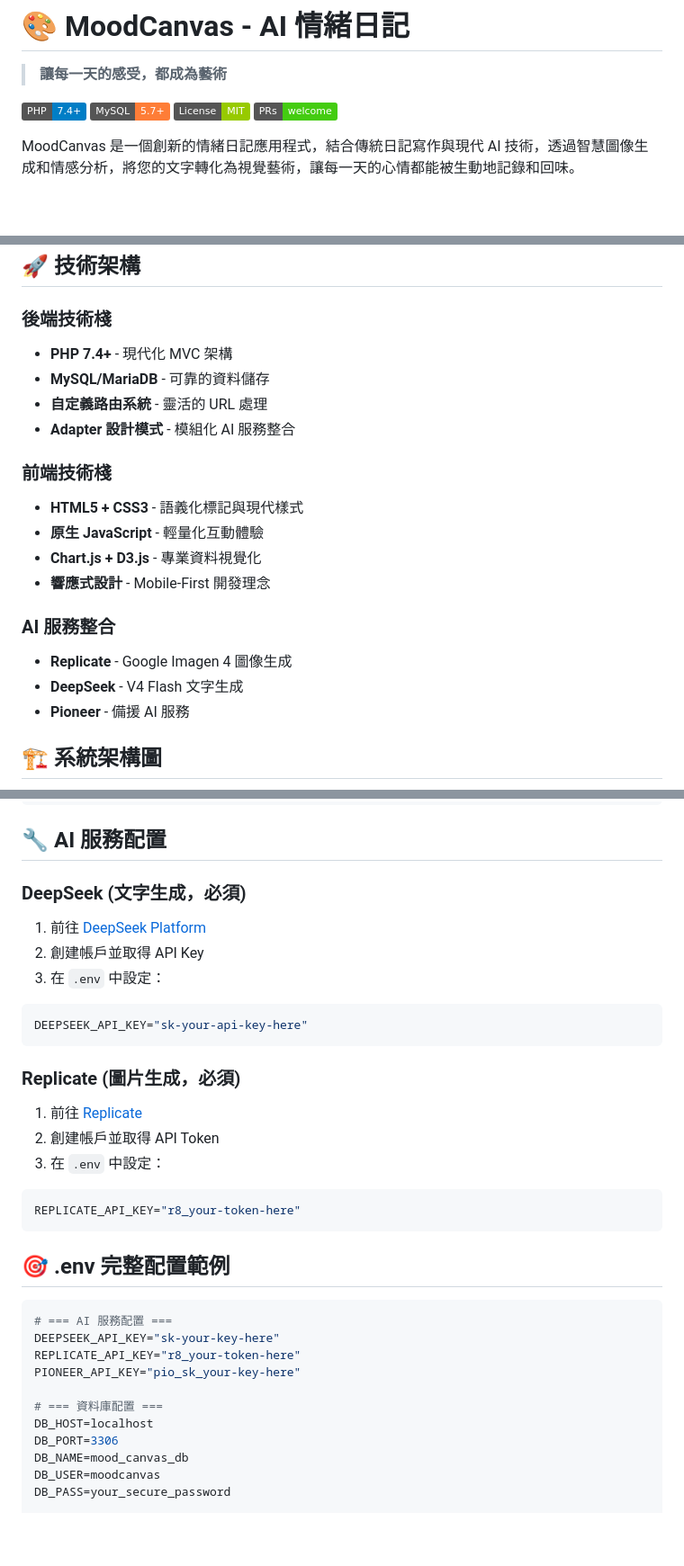
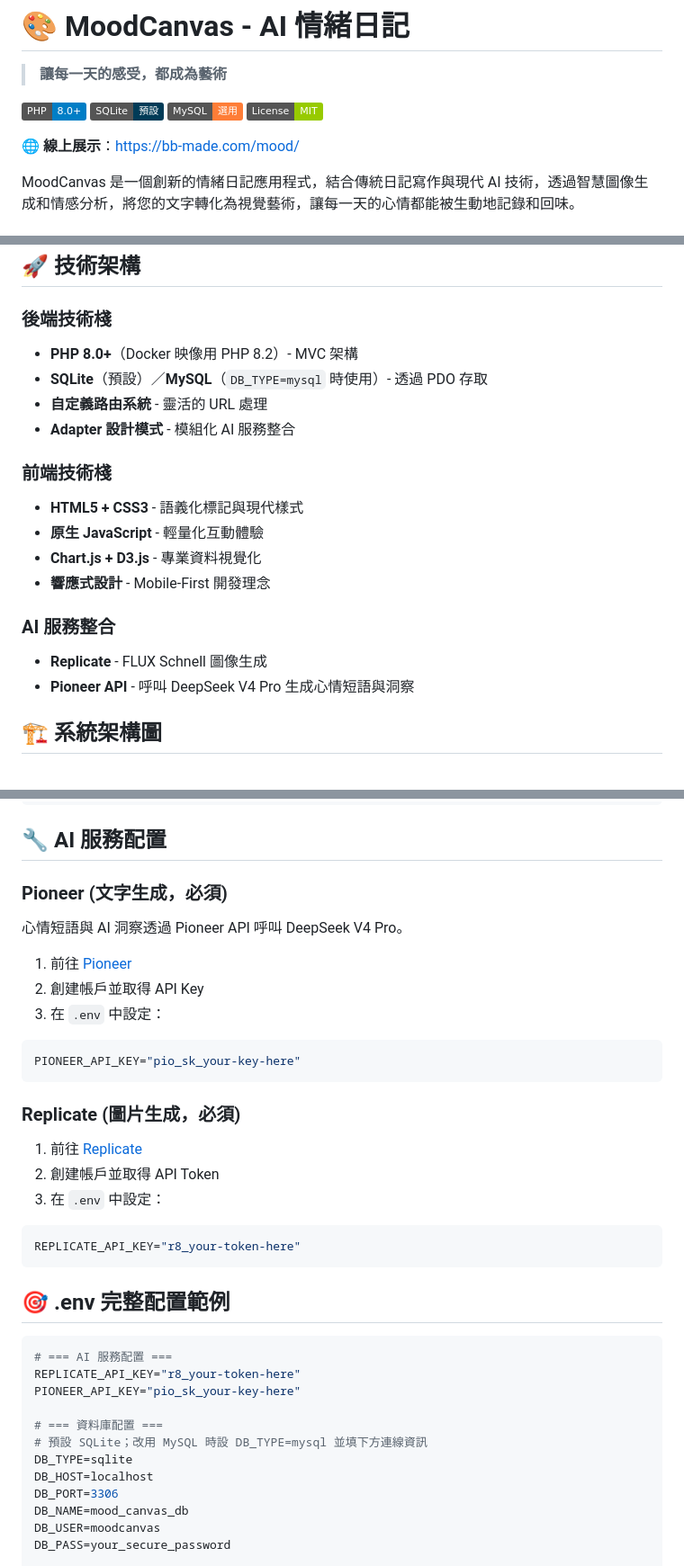
Before and after one commit to BB5566/MoodCanvas, a Markdown page: README.md, 3 parts joined by grey strips. Shown at 90% size. GitHub-like rendering; badges without logos; blank space fills up the shorter version.

````diff
--- a/README.md
+++ b/README.md
@@ -2,10 +2,12 @@
 
 > **讓每一天的感受，都成為藝術**
 
-[![PHP Version](https://img.shields.io/badge/PHP-7.4+-blue.svg)](https://php.net)
-[![MySQL](https://img.shields.io/badge/MySQL-5.7+-orange.svg)](https://mysql.com)
+[![PHP Version](https://img.shields.io/badge/PHP-8.0+-blue.svg)](https://php.net)
+[![SQLite](https://img.shields.io/badge/SQLite-預設-003B57.svg)](https://sqlite.org)
+[![MySQL](https://img.shields.io/badge/MySQL-選用-orange.svg)](https://mysql.com)
 [![License](https://img.shields.io/badge/License-MIT-green.svg)](LICENSE)
-[![PRs Welcome](https://img.shields.io/badge/PRs-welcome-brightgreen.svg)](CONTRIBUTING.md)
+
+🌐 **線上展示**：https://bb-made.com/mood/
 
 MoodCanvas 是一個創新的情緒日記應用程式，結合傳統日記寫作與現代 AI 技術，透過智慧圖像生成和情感分析，將您的文字轉化為視覺藝術，讓每一天的心情都能被生動地記錄和回味。
 
@@ -42,8 +44,8 @@ MoodCanvas 是一個創新的情緒日記應用程式，結合傳統日記寫作
 ## 🚀 技術架構
 
 ### 後端技術棧
-- **PHP 7.4+** - 現代化 MVC 架構
-- **MySQL/MariaDB** - 可靠的資料儲存
+- **PHP 8.0+**（Docker 映像用 PHP 8.2）- MVC 架構
+- **SQLite**（預設）／**MySQL**（`DB_TYPE=mysql` 時使用）- 透過 PDO 存取
 - **自定義路由系統** - 靈活的 URL 處理
 - **Adapter 設計模式** - 模組化 AI 服務整合
 
@@ -54,9 +56,8 @@ MoodCanvas 是一個創新的情緒日記應用程式，結合傳統日記寫作
 - **響應式設計** - Mobile-First 開發理念
 
 ### AI 服務整合
-- **Replicate** - Google Imagen 4 圖像生成
-- **DeepSeek** - V4 Flash 文字生成
-- **Pioneer** - 備援 AI 服務
+- **Replicate** - FLUX Schnell 圖像生成
+- **Pioneer API** - 呼叫 DeepSeek V4 Pro 生成心情短語與洞察
 
 ## 🏗️ 系統架構圖
 
@@ -245,12 +249,13 @@ chmod 600 config/gcp-service-account.json
 
 ## 🔧 AI 服務配置
 
-### DeepSeek (文字生成，必須)
-1. 前往 [DeepSeek Platform](https://platform.deepseek.com/api_keys)
+### Pioneer (文字生成，必須)
+心情短語與 AI 洞察透過 Pioneer API 呼叫 DeepSeek V4 Pro。
+1. 前往 [Pioneer](https://pioneer.ai)
 2. 創建帳戶並取得 API Key
 3. 在 `.env` 中設定：
 ```bash
-DEEPSEEK_API_KEY="sk-your-api-key-here"
+PIONEER_API_KEY="pio_sk_your-key-here"
 ```
 
 ### Replicate (圖片生成，必須)
@@ -266,11 +271,12 @@ REPLICATE_API_KEY="r8_your-token-here"
 
 ```bash
 # === AI 服務配置 ===
-DEEPSEEK_API_KEY="sk-your-key-here"
 REPLICATE_API_KEY="r8_your-token-here"
 PIONEER_API_KEY="pio_sk_your-key-here"
 
 # === 資料庫配置 ===
+# 預設 SQLite；改用 MySQL 時設 DB_TYPE=mysql 並填下方連線資訊
+DB_TYPE=sqlite
 DB_HOST=localhost
 DB_PORT=3306
 DB_NAME=mood_canvas_db
````
Also changed, not shown: other parts of README.md (+19 -15 lines).
